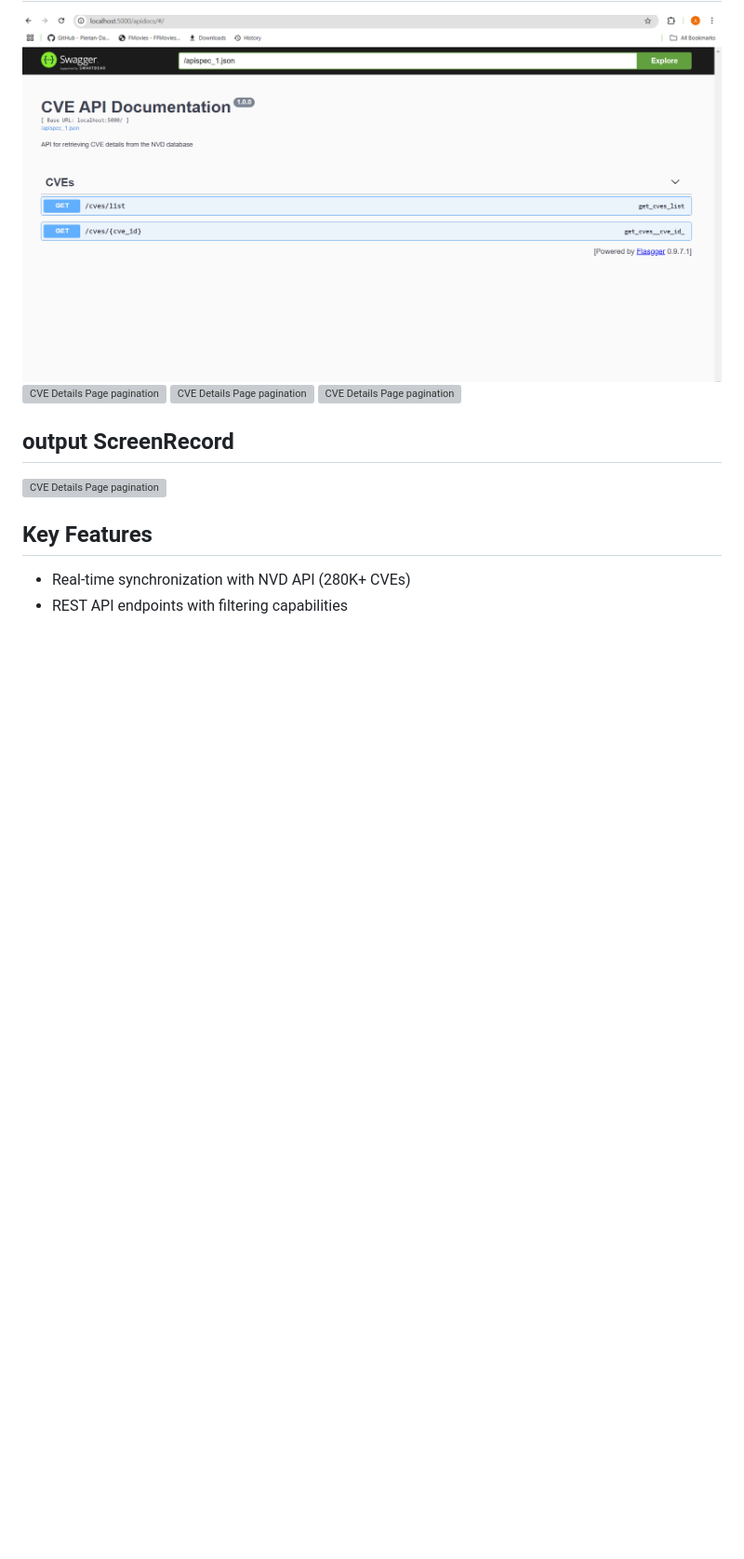
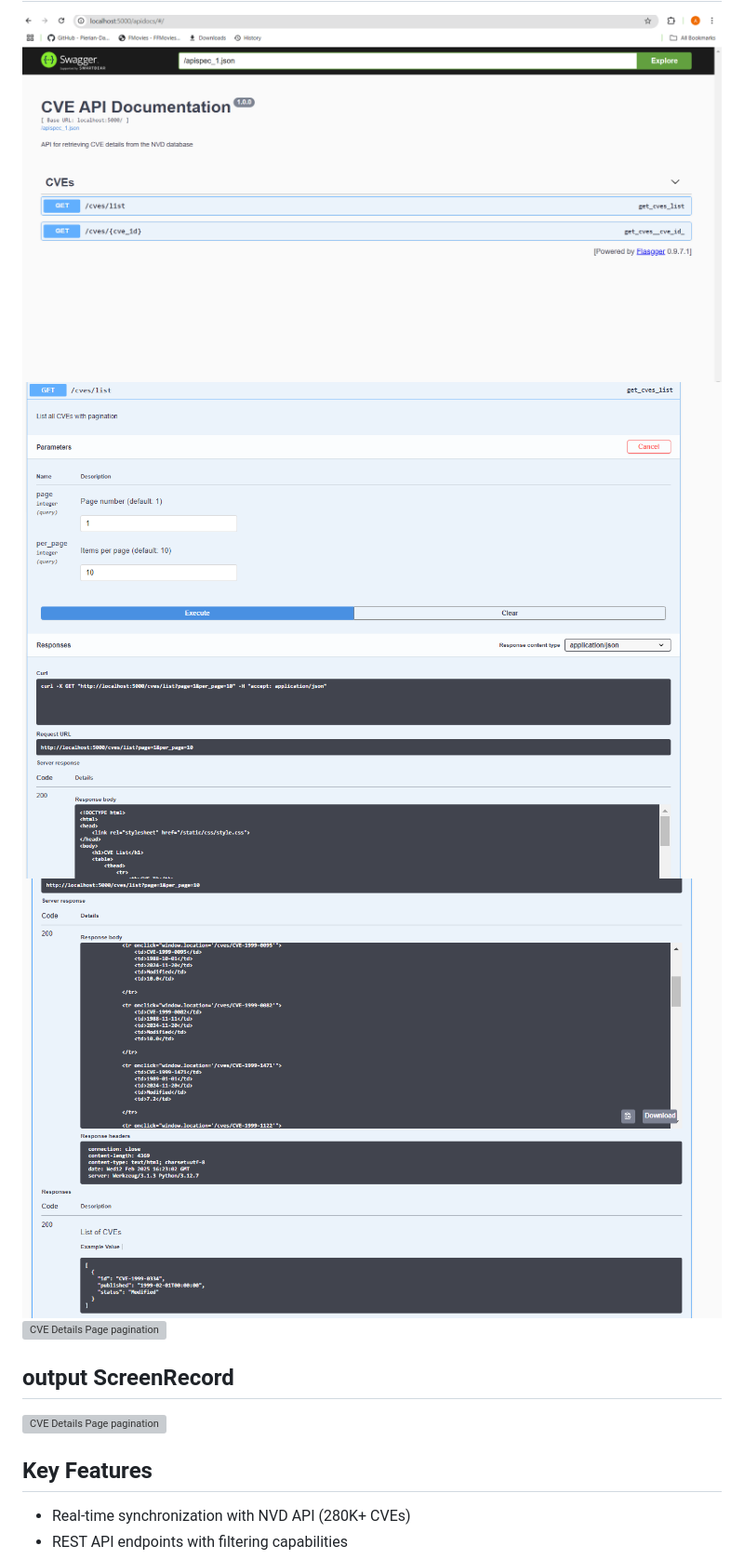
Before and after one commit to muhilan-a/Securin_assessment, a Markdown page: ReadMe.md, the part around one of its changes. Shown at 93% size. GitHub-like rendering; blank space fills up the shorter version; grey boxes are pictures that could not be loaded.

```diff
--- a/ReadMe.md
+++ b/ReadMe.md
@@ -42,9 +42,9 @@ A Flask-based web application to fetch, store, and display CVE (Common Vulnerabi
 
 ## API DOCUMENT PAGE
 ![CVE Details Page pagination](outputs/apidoc.png)
-![CVE Details Page pagination](outputs/Screenshot_2025-02-12_215317.png)
-![CVE Details Page pagination](outputs/Screenshot_2025-02-12_215332.png)
-![CVE Details Page pagination](outputs/outputs/Screenshot_2025-02-12_215352.png)
+![CVE Details Page pagination](outputs/apidoc2.png)
+![CVE Details Page pagination](outputs/apidoc3.png)
+![CVE Details Page pagination](outputs/outputs/apidoc4.png)
 ## output ScreenRecord
 ![CVE Details Page pagination](outputs/Recording_2025-02-12_225204.mp4)
 
```
Also changed, not shown: other parts of ReadMe.md (+3 -3 lines).
